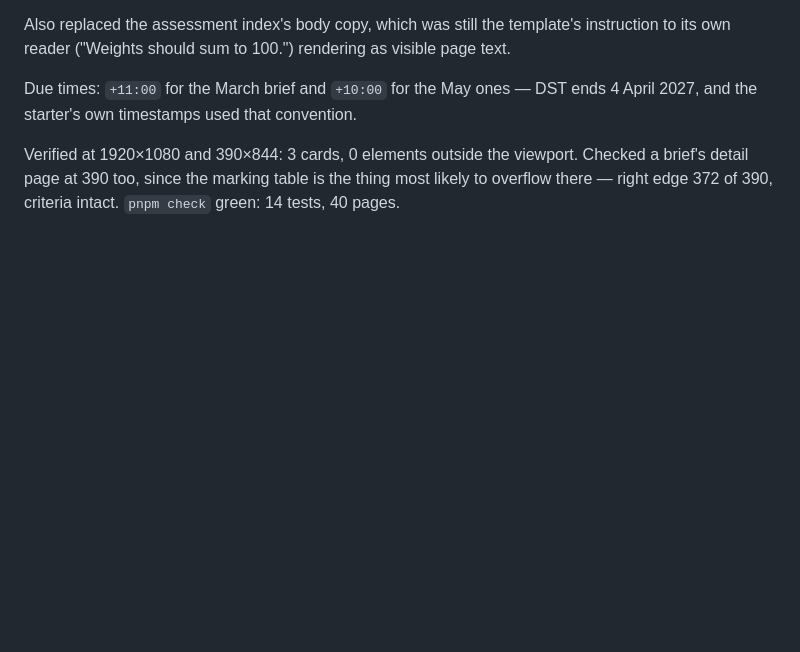
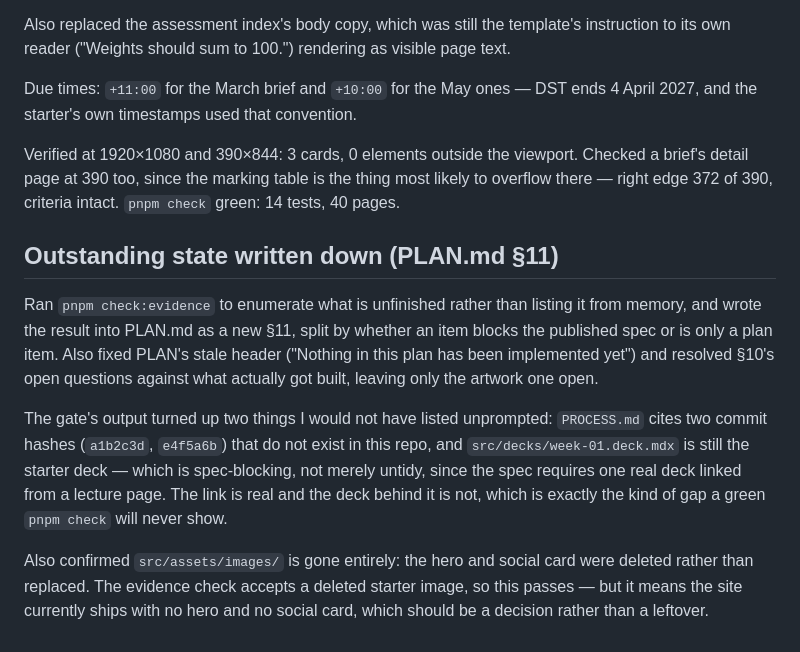
Before and after one commit to comp4020-agentic-coding-studio/comp4020-ass2-am167, a Markdown page: notes/log.md, the part around the change. Rendered like a GitHub page; blank space fills up the shorter version.

```diff
--- a/notes/log.md
+++ b/notes/log.md
@@ -345,3 +345,24 @@ Verified at 1920×1080 and 390×844: 3 cards, 0 elements outside the viewport.
 Checked a brief's detail page at 390 too, since the marking table is the thing
 most likely to overflow there — right edge 372 of 390, criteria intact.
 `pnpm check` green: 14 tests, 40 pages.
+
+## Outstanding state written down (PLAN.md §11)
+
+Ran `pnpm check:evidence` to enumerate what is unfinished rather than listing
+it from memory, and wrote the result into PLAN.md as a new §11, split by
+whether an item blocks the published spec or is only a plan item. Also fixed
+PLAN's stale header ("Nothing in this plan has been implemented yet") and
+resolved §10's open questions against what actually got built, leaving only
+the artwork one open.
+
+The gate's output turned up two things I would not have listed unprompted:
+`PROCESS.md` cites two commit hashes (`a1b2c3d`, `e4f5a6b`) that do not exist
+in this repo, and `src/decks/week-01.deck.mdx` is still the starter deck —
+which is spec-blocking, not merely untidy, since the spec requires one real
+deck linked from a lecture page. The link is real and the deck behind it is
+not, which is exactly the kind of gap a green `pnpm check` will never show.
+
+Also confirmed `src/assets/images/` is gone entirely: the hero and social card
+were deleted rather than replaced. The evidence check accepts a deleted starter
+image, so this passes — but it means the site currently ships with no hero and
+no social card, which should be a decision rather than a leftover.
```
Also changed, not shown: PLAN.md (+51 -12 lines).
